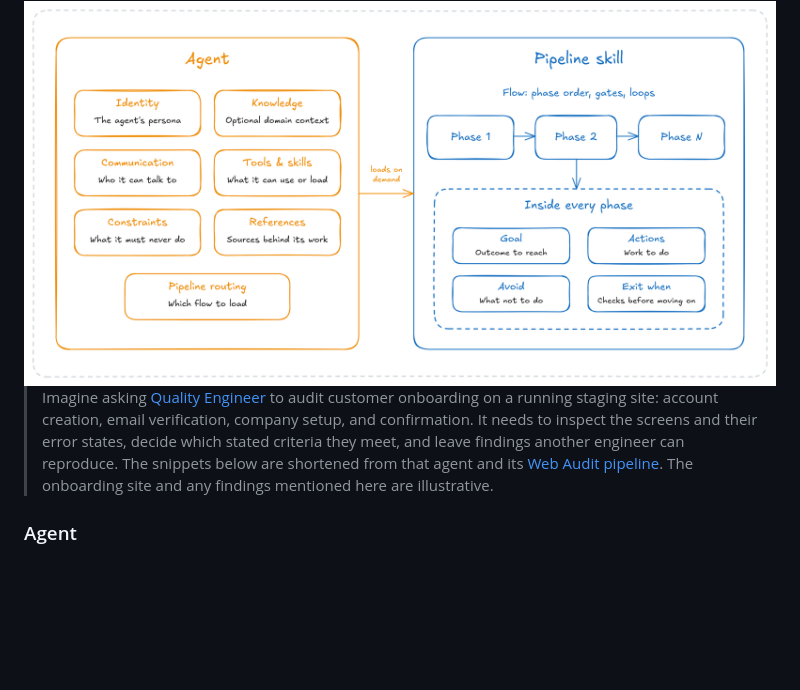
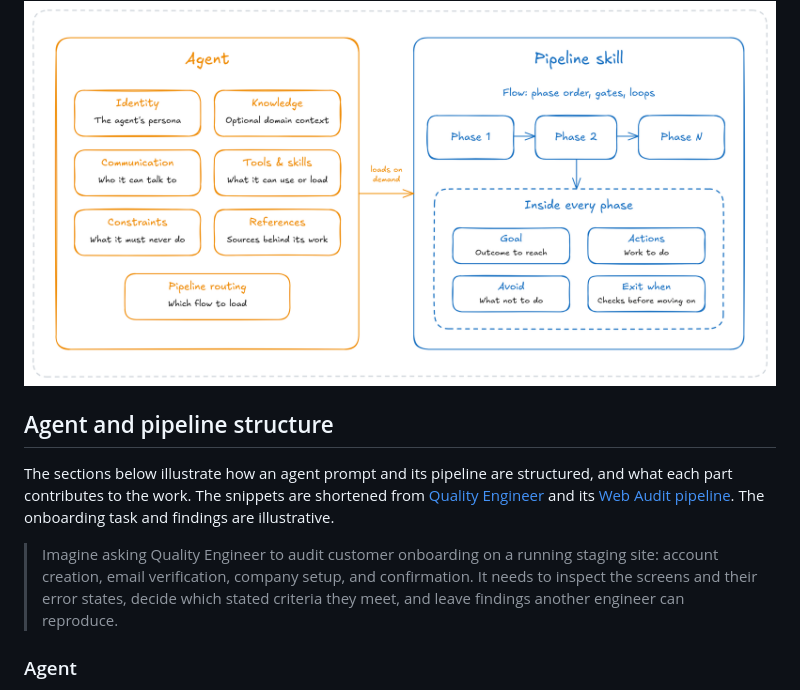
Before and after one commit to Petri-Hub/demiurge, a Markdown page: README.md, the part around one of its changes. Rendered like a GitHub page; blank space fills up the shorter version.

Commit message:
docs: separate structure guide and format demonstrations

```diff
--- a/README.md
+++ b/README.md
@@ -82,7 +107,11 @@ The hard part was finding a structure that lets current models expand the work i
 
 <img alt="An agent contains identity, knowledge, communication, tools and skills, constraints and guidelines, references, and pipeline routing. It loads a pipeline skill with phases, each defining a goal, actions, things to avoid, and exit conditions." src="assets/agent-anatomy.png" />
 
-> Imagine asking [Quality Engineer](examples/quality-engineer/Quality-Engineer.md) to audit customer onboarding on a running staging site: account creation, email verification, company setup, and confirmation. It needs to inspect the screens and their error states, decide which stated criteria they meet, and leave findings another engineer can reproduce. The snippets below are shortened from that agent and its [Web Audit pipeline](examples/quality-engineer/skills/pipeline-quality-engineer-web-audit/SKILL.md). The onboarding site and any findings mentioned here are illustrative.
+## Agent and pipeline structure
+
+The sections below illustrate how an agent prompt and its pipeline are structured, and what each part contributes to the work. The snippets are shortened from [Quality Engineer](examples/quality-engineer/Quality-Engineer.md) and its [Web Audit pipeline](examples/quality-engineer/skills/pipeline-quality-engineer-web-audit/SKILL.md). The onboarding task and findings are illustrative.
+
+> Imagine asking Quality Engineer to audit customer onboarding on a running staging site: account creation, email verification, company setup, and confirmation. It needs to inspect the screens and their error states, decide which stated criteria they meet, and leave findings another engineer can reproduce.
 
 ### Agent
 
```
Also changed, not shown: other parts of README.md (+35 -10 lines).
